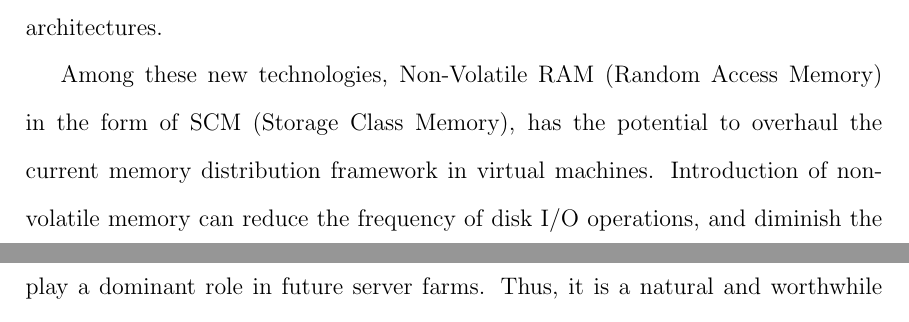
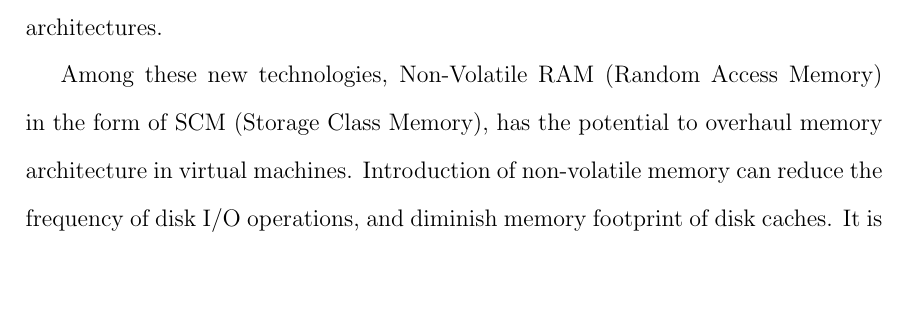
Before and after one commit to ayushruia/thesis, a LaTeX thesis (tamuthesis.tex, which reads introduction.tex): two parts of pages 12 and 13 of 72 before the commit and part of page 12 of 72 after it, the two joined at a grey line, cut so that both start at the same text, the shorter picture padded with empty space. Compiled offline with pdfLaTeX.

Commit message:
minor grammatical checks

```diff
--- a/introduction.tex
+++ b/introduction.tex
@@ -29,7 +29,7 @@ Virtualization enables multiple operating system environments to run simultaneou
 
 Most virtualized systems today, are constrained by memory and I/O subsystems \cite{virt_io_bottleneck} \cite{virt_bottleneck} \cite{virt_io_bottleneck2}, with CPU resources to spare. However, these limitations will no longer remain relevant with the upcoming radical changes in memory technologies. In the past few decades, memory subsystem structure has been fairly consistent, with revisions just in terms of size. However, new developments such as 3D memory stacks \cite{mem_3d1} \cite{mem_3d2}, Storage Class Memory \cite{scm1} \cite{scm2}, etc., will completely revolutionize memory architectures.
 
-Among these new technologies, Non-Volatile RAM (Random Access Memory) in the form of SCM (Storage Class Memory), has the potential to overhaul the current memory distribution framework in virtual machines. Introduction of non-volatile memory can reduce the frequency of disk I/O operations, and diminish the memory footprint of disk caches. It is highly likely that persistent memory will play a dominant role in future server farms. Thus, it is a natural and worthwhile initiative to inspect the possibility of sharing such a resource in virtual machines, with significant opportunities for performance gains in filesystems, boot procedures, crash recovery, etc \cite{nvm_benefits1} \cite{nvm_benefits2}. This thesis is going to focus on some of these aspects. To the best of our knowledge, there has been no prior work in this direction, and this work can be considered as a first step in enabling NVRAM (Non-Volatile RAM) sharing in virtualized environments
+Among these new technologies, Non-Volatile RAM (Random Access Memory) in the form of SCM (Storage Class Memory), has the potential to overhaul memory architecture in virtual machines. Introduction of non-volatile memory can reduce the frequency of disk I/O operations, and diminish memory footprint of disk caches. It is highly likely that persistent memory will play a dominant role in future server farms. Thus, it is a natural and worthwhile initiative to inspect the possibility of sharing such a resource in virtual machines, with significant opportunities for performance gains in filesystems, boot procedures, crash recovery, etc \cite{nvm_benefits1} \cite{nvm_benefits2}. This thesis is going to focus on some of these aspects. To the best of our knowledge, there has been no prior work in this direction, and this work can be considered as a first step in enabling NVRAM (Non-Volatile RAM) sharing in virtualized environments
 
 \section{Overview}
 
```
Also changed, not shown: 1 other file.
